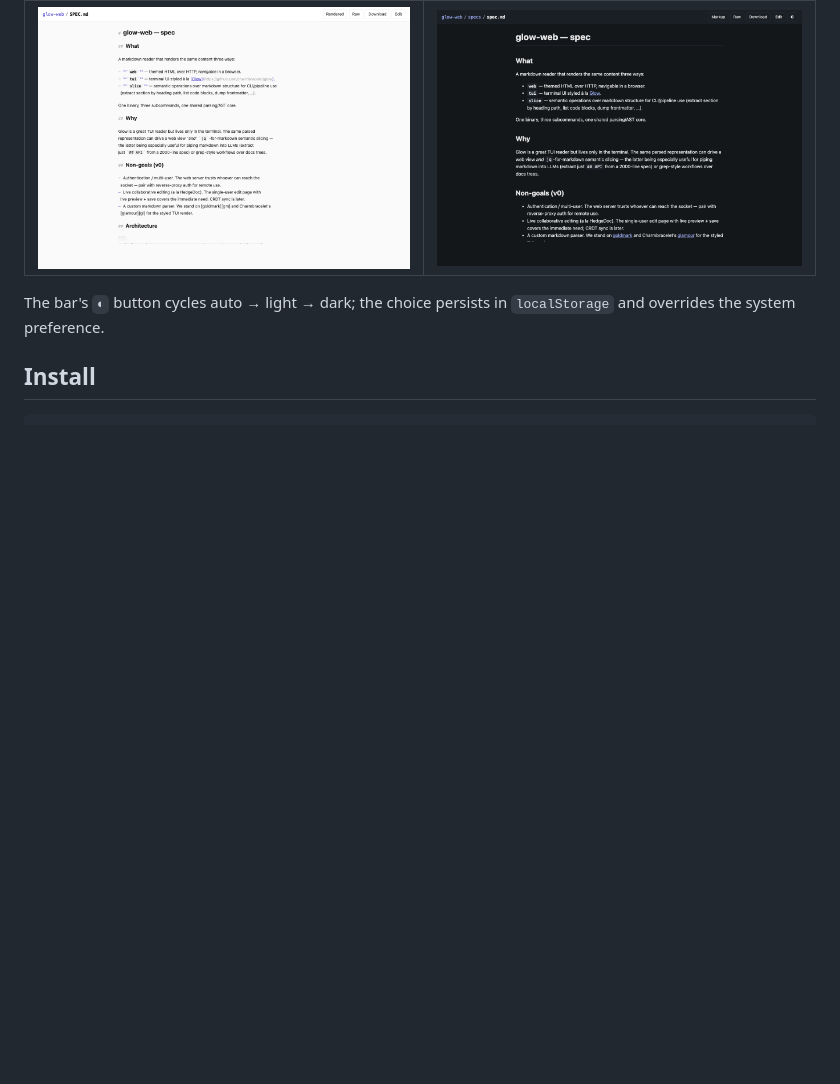
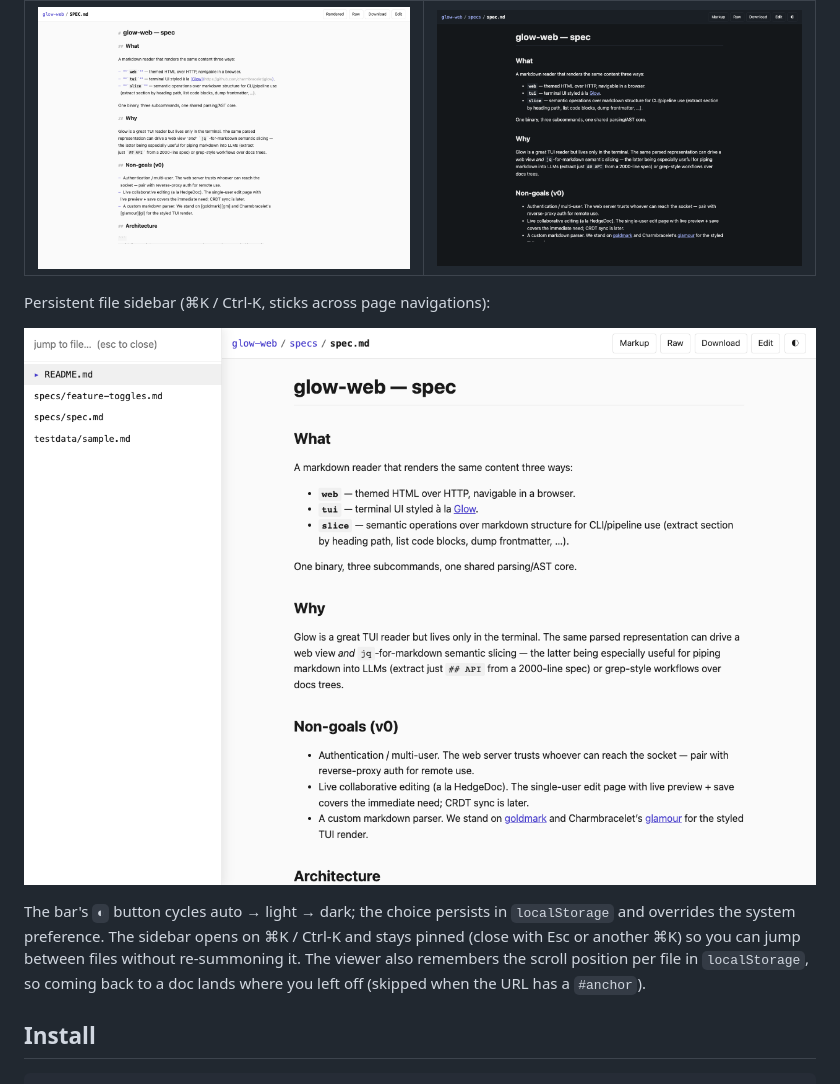
Before and after one commit to mcint/glow-web, a Markdown page: README.md, the part around the change. GitHub-like rendering; pictures changed too: docs/screenshots/sidebar.png (added); blank space fills up the shorter version.

```diff
--- a/README.md
+++ b/README.md
@@ -20,8 +20,16 @@ See [`specs/spec.md`](specs/spec.md) for vision, scope, and architecture.
 | :---: | :---: |
 | ![markup](docs/screenshots/markup.png) | ![dark](docs/screenshots/dark.png) |
 
+Persistent file sidebar (⌘K / Ctrl-K, sticks across page navigations):
+
+![sidebar](docs/screenshots/sidebar.png)
+
 The bar's `◐` button cycles auto → light → dark; the choice persists in
-`localStorage` and overrides the system preference.
+`localStorage` and overrides the system preference. The sidebar opens on
+⌘K / Ctrl-K and stays pinned (close with Esc or another ⌘K) so you can
+jump between files without re-summoning it. The viewer also remembers the
+scroll position per file in `localStorage`, so coming back to a doc lands
+where you left off (skipped when the URL has a `#anchor`).
 
 ## Install
 
```
Also changed, not shown: specs/spec.md (+18 -0 lines), 3 other files.
